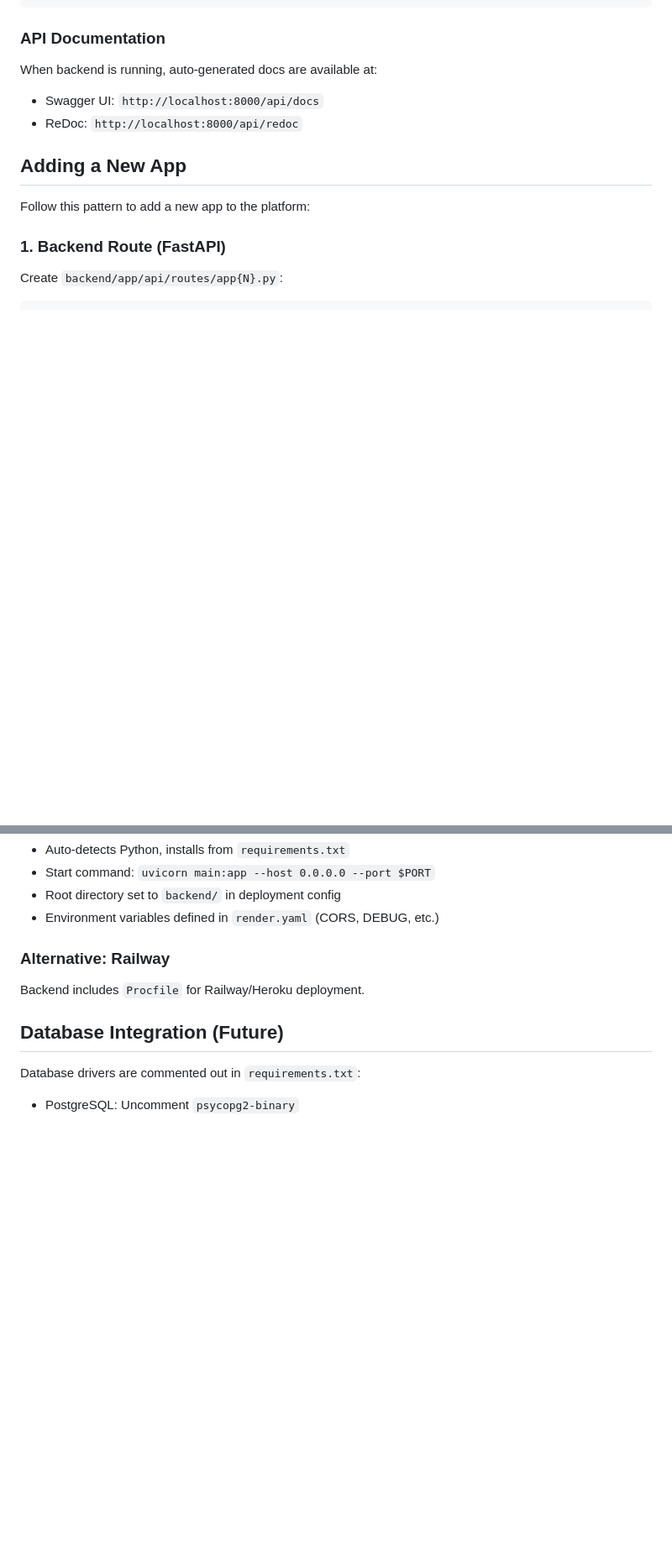
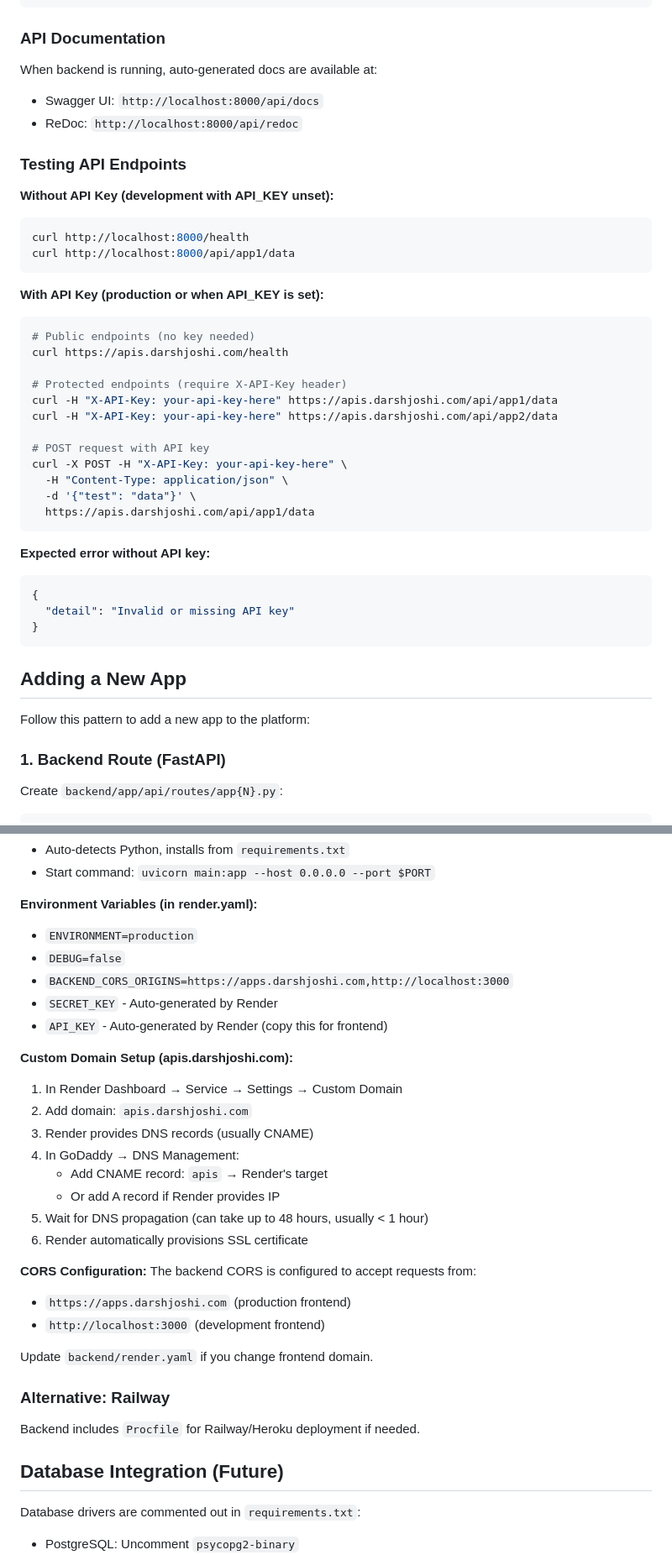
Before and after one commit to darshjoshi/apps-darshjoshi, a Markdown page: CLAUDE.md, 2 parts joined by grey strips. Shown at 84% size. Rendered like a GitHub page; blank space fills up the shorter version.

````diff
--- a/CLAUDE.md
+++ b/CLAUDE.md
@@ -67,6 +67,36 @@ When backend is running, auto-generated docs are available at:
 - Swagger UI: `http://localhost:8000/api/docs`
 - ReDoc: `http://localhost:8000/api/redoc`
 
+### Testing API Endpoints
+**Without API Key (development with API_KEY unset):**
+```bash
+curl http://localhost:8000/health
+curl http://localhost:8000/api/app1/data
+```
+
+**With API Key (production or when API_KEY is set):**
+```bash
+# Public endpoints (no key needed)
+curl https://apis.darshjoshi.com/health
+
+# Protected endpoints (require X-API-Key header)
+curl -H "X-API-Key: your-api-key-here" https://apis.darshjoshi.com/api/app1/data
+curl -H "X-API-Key: your-api-key-here" https://apis.darshjoshi.com/api/app2/data
+
+# POST request with API key
+curl -X POST -H "X-API-Key: your-api-key-here" \
+  -H "Content-Type: application/json" \
+  -d '{"test": "data"}' \
+  https://apis.darshjoshi.com/api/app1/data
+```
+
+**Expected error without API key:**
+```json
+{
+  "detail": "Invalid or missing API key"
+}
+```
+
 ## Adding a New App
 
 Follow this pattern to add a new app to the platform:
@@ -147,10 +263,32 @@ Backend uses `pydantic-settings` with `.env` file:
 - Auto-detects Python, installs from `requirements.txt`
 - Start command: `uvicorn main:app --host 0.0.0.0 --port $PORT`
-- Root directory set to `backend/` in deployment config
-- Environment variables defined in `render.yaml` (CORS, DEBUG, etc.)
+
+**Environment Variables (in render.yaml):**
+- `ENVIRONMENT=production`
+- `DEBUG=false`
+- `BACKEND_CORS_ORIGINS=https://apps.darshjoshi.com,http://localhost:3000`
+- `SECRET_KEY` - Auto-generated by Render
+- `API_KEY` - Auto-generated by Render (copy this for frontend)
+
+**Custom Domain Setup (apis.darshjoshi.com):**
+1. In Render Dashboard → Service → Settings → Custom Domain
+2. Add domain: `apis.darshjoshi.com`
+3. Render provides DNS records (usually CNAME)
+4. In GoDaddy → DNS Management:
+   - Add CNAME record: `apis` → Render's target
+   - Or add A record if Render provides IP
+5. Wait for DNS propagation (can take up to 48 hours, usually < 1 hour)
+6. Render automatically provisions SSL certificate
+
+**CORS Configuration:**
+The backend CORS is configured to accept requests from:
+- `https://apps.darshjoshi.com` (production frontend)
+- `http://localhost:3000` (development frontend)
+
+Update `backend/render.yaml` if you change frontend domain.
 
 ### Alternative: Railway
-Backend includes `Procfile` for Railway/Heroku deployment.
+Backend includes `Procfile` for Railway/Heroku deployment if needed.
 
 ## Database Integration (Future)
 
````
Also changed, not shown: other parts of CLAUDE.md (+92 -6 lines).
